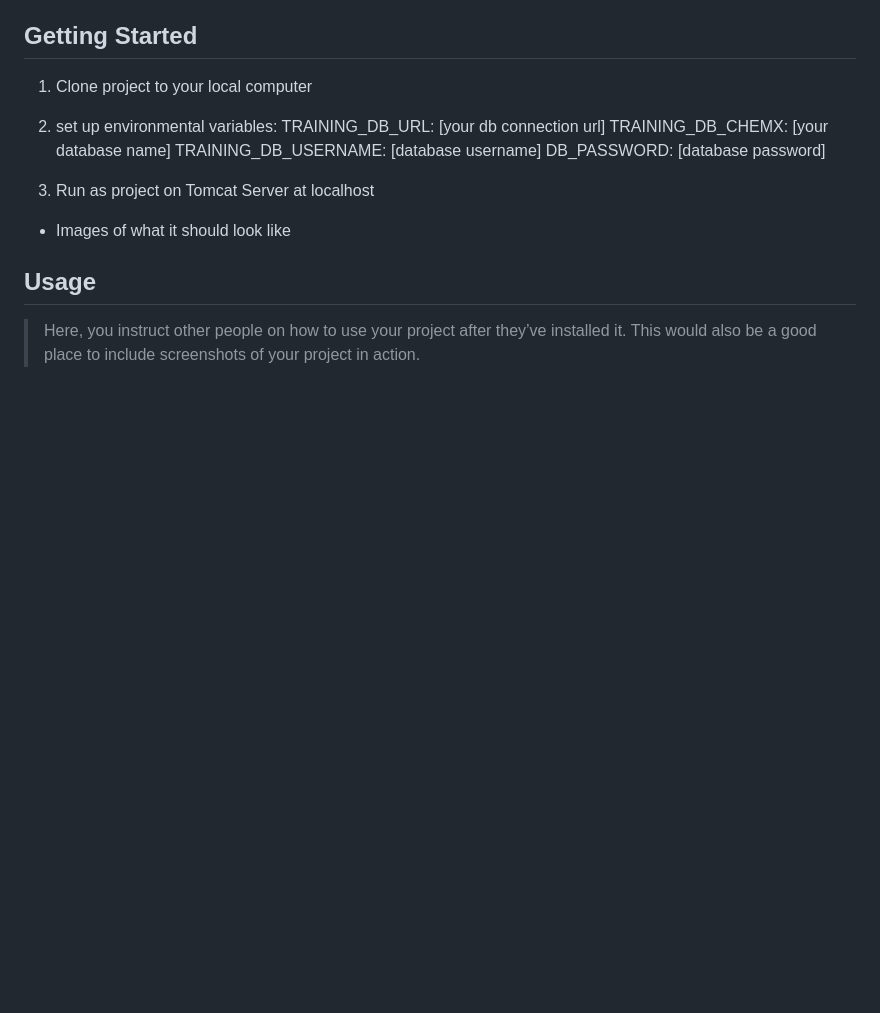
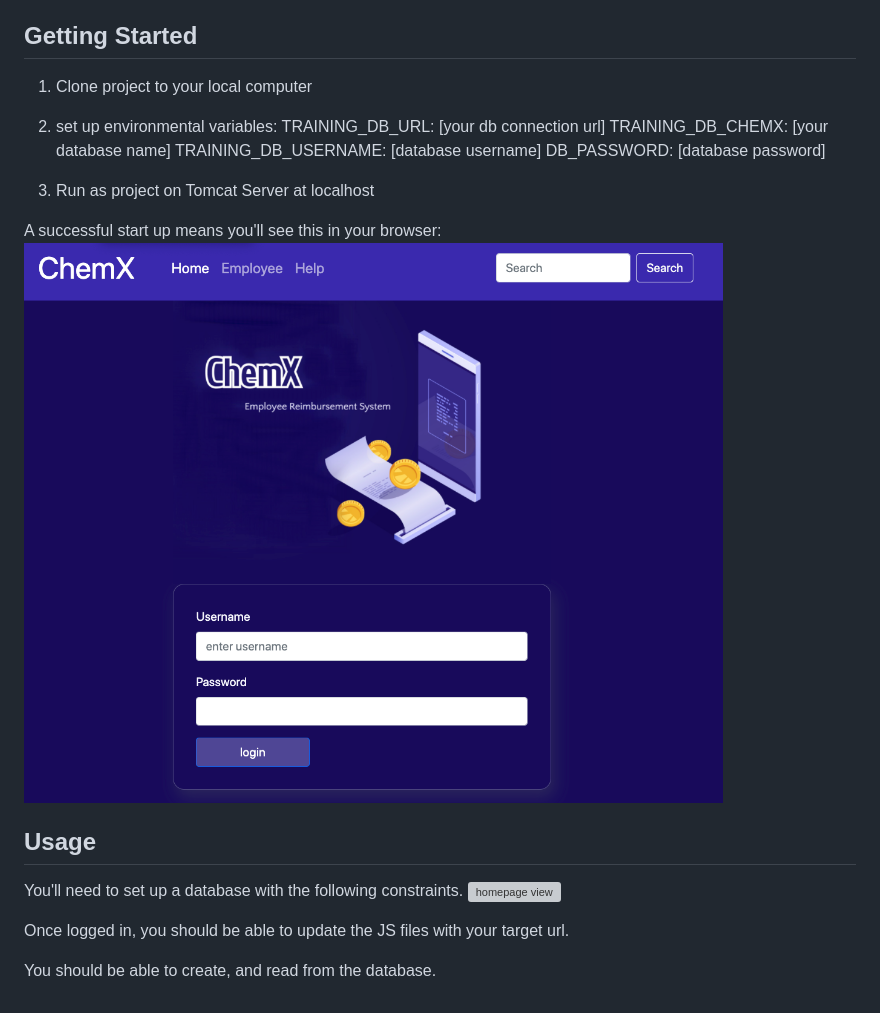
Before and after one commit to sonalinajera/chemx-reimbursement-system, a Markdown page: README.md, the part around the change printed below. Rendered like a GitHub page; pictures changed too: screenshots/homepage.png (added); blank space fills up the shorter version; grey boxes are pictures that could not be loaded.

Commit message:
added additional details on usage to readme

```diff
--- a/README.md
+++ b/README.md
@@ -46,8 +46,14 @@ To-do list:
 
 2) Run as project on Tomcat Server at localhost
 
-- Images of what it should look like
+A successful start up means you'll see this in your browser:
+![homepage view](./screenshots/homepage.png)
 
 ## Usage
 
-> Here, you instruct other people on how to use your project after they’ve installed it. This would also be a good place to include screenshots of your project in action.
+You'll need to set up a database with the following constraints.
+![homepage view](./screenshots/database.png)
+
+Once logged in, you should be able to update the JS files with your target url.
+
+You should be able to create, and read from the database.
```
Also changed, not shown: other parts of README.md (+1 -1 lines), 2 other files.
